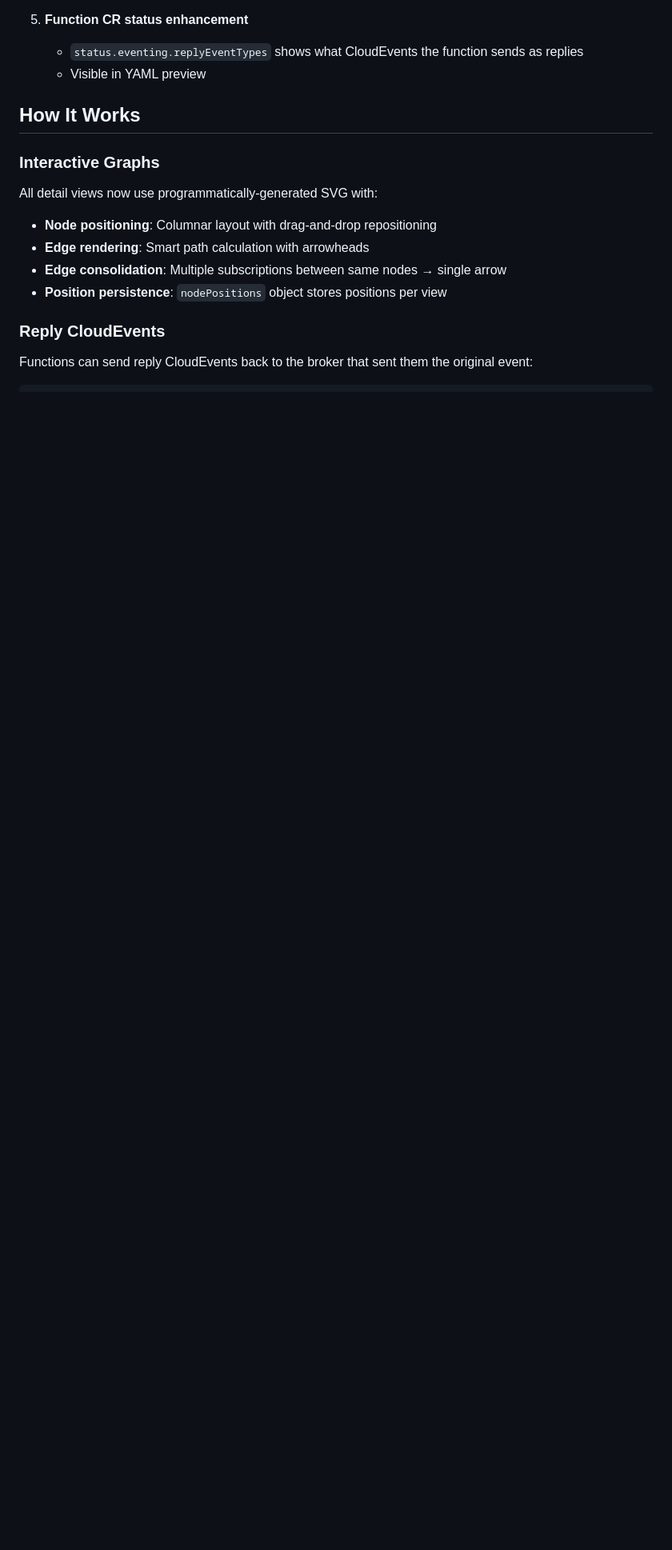
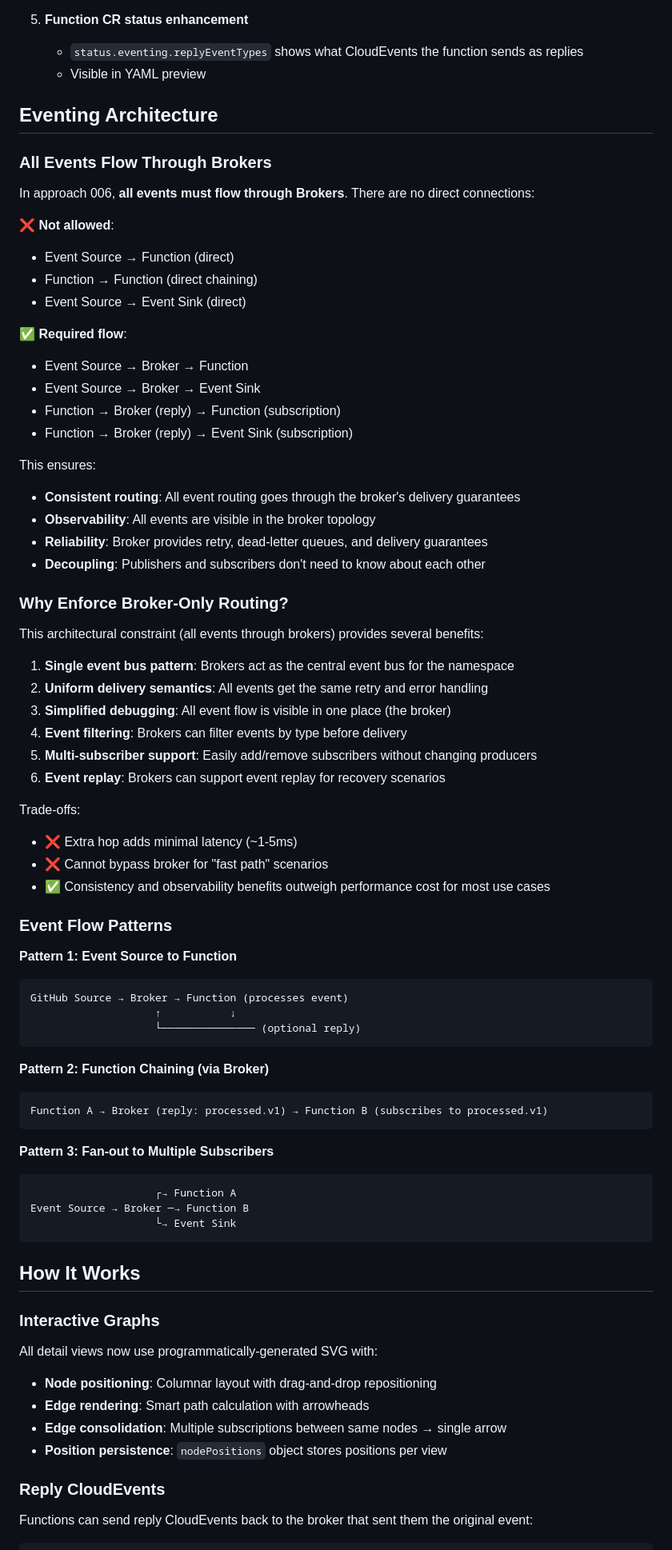
Before and after one commit to aliok/serverless-tooooo-oooohhh, a Markdown page: 006/README.md, the part around one of its changes. Shown at 80% size. Rendered like a GitHub page; blank space fills up the shorter version.

Commit message:
Document broker-only event routing architecture in 006
Add clear documentation that all events must flow through brokers in 006:

006/README.md:
- Add "Eventing Model" to header explaining broker-only routing
- Add "Eventing Architecture" section with:
  - Clear list of what's not allowed (direct connections)
  - Required event flow patterns
  - Why enforce broker-only routing (benefits and trade-offs)
  - Event flow pattern examples (diagrams)

README.md:
- Add "Eventing Model" line to 006 section
- Add "Event Routing" row to comparison matrix
- Show 003 and 006 enforce "all through brokers"
- Show others have flexible routing

This architectural constraint ensures:
- Single event bus pattern per namespace
- Uniform delivery semantics (retry, dead-letter queues)
- Simplified debugging and observability
- Multi-subscriber support without coupling
- Event replay capabilities

🤖 Generated with [Claude Code](https://claude.com/claude-code)

Co-Authored-By: Claude Sonnet 4.5 <noreply@anthropic.com>

````diff
--- a/006/README.md
+++ b/006/README.md
@@ -32,6 +34,66 @@ Building on approach 005, this iteration adds:
 5. **Function CR status enhancement**
    - `status.eventing.replyEventTypes` shows what CloudEvents the function sends as replies
    - Visible in YAML preview
+
+## Eventing Architecture
+
+### All Events Flow Through Brokers
+
+In approach 006, **all events must flow through Brokers**. There are no direct connections:
+
+❌ **Not allowed**:
+- Event Source → Function (direct)
+- Function → Function (direct chaining)
+- Event Source → Event Sink (direct)
+
+✅ **Required flow**:
+- Event Source → Broker → Function
+- Event Source → Broker → Event Sink
+- Function → Broker (reply) → Function (subscription)
+- Function → Broker (reply) → Event Sink (subscription)
+
+This ensures:
+- **Consistent routing**: All event routing goes through the broker's delivery guarantees
+- **Observability**: All events are visible in the broker topology
+- **Reliability**: Broker provides retry, dead-letter queues, and delivery guarantees
+- **Decoupling**: Publishers and subscribers don't need to know about each other
+
+### Why Enforce Broker-Only Routing?
+
+This architectural constraint (all events through brokers) provides several benefits:
+
+1. **Single event bus pattern**: Brokers act as the central event bus for the namespace
+2. **Uniform delivery semantics**: All events get the same retry and error handling
+3. **Simplified debugging**: All event flow is visible in one place (the broker)
+4. **Event filtering**: Brokers can filter events by type before delivery
+5. **Multi-subscriber support**: Easily add/remove subscribers without changing producers
+6. **Event replay**: Brokers can support event replay for recovery scenarios
+
+Trade-offs:
+- ❌ Extra hop adds minimal latency (~1-5ms)
+- ❌ Cannot bypass broker for "fast path" scenarios
+- ✅ Consistency and observability benefits outweigh performance cost for most use cases
+
+### Event Flow Patterns
+
+**Pattern 1: Event Source to Function**
+```
+GitHub Source → Broker → Function (processes event)
+                    ↑           ↓
+                    └─────────────── (optional reply)
+```
+
+**Pattern 2: Function Chaining (via Broker)**
+```
+Function A → Broker (reply: processed.v1) → Function B (subscribes to processed.v1)
+```
+
+**Pattern 3: Fan-out to Multiple Subscribers**
+```
+                    ┌→ Function A
+Event Source → Broker ─→ Function B
+                    └→ Event Sink
+```
 
 ## How It Works
 
````
Also changed, not shown: other parts of 006/README.md (+2 -0 lines), README.md (+4 -0 lines).
